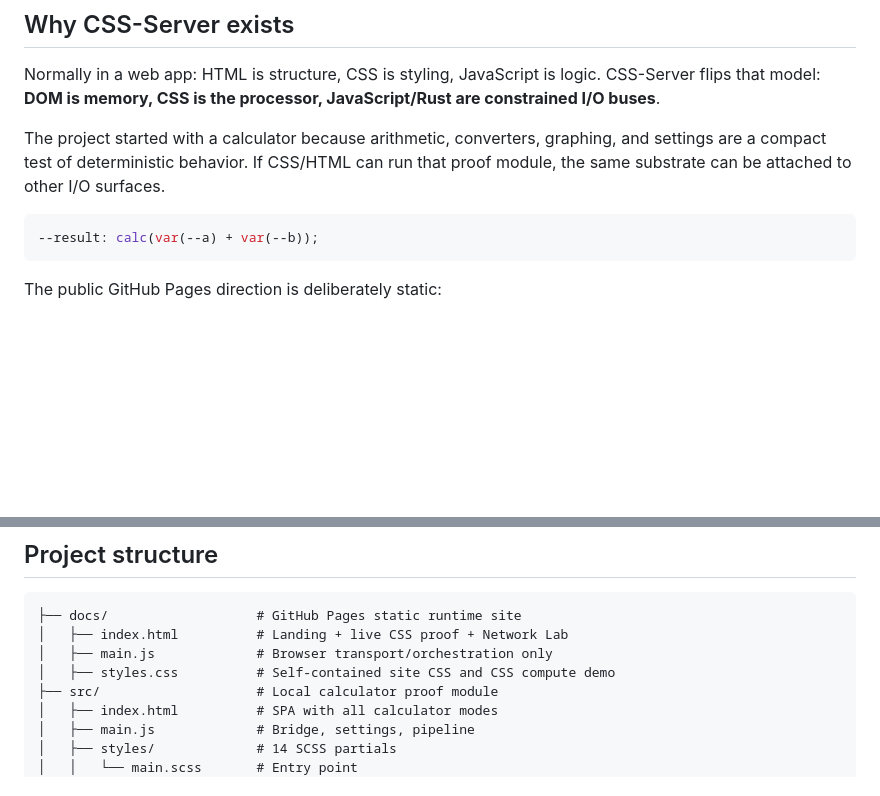
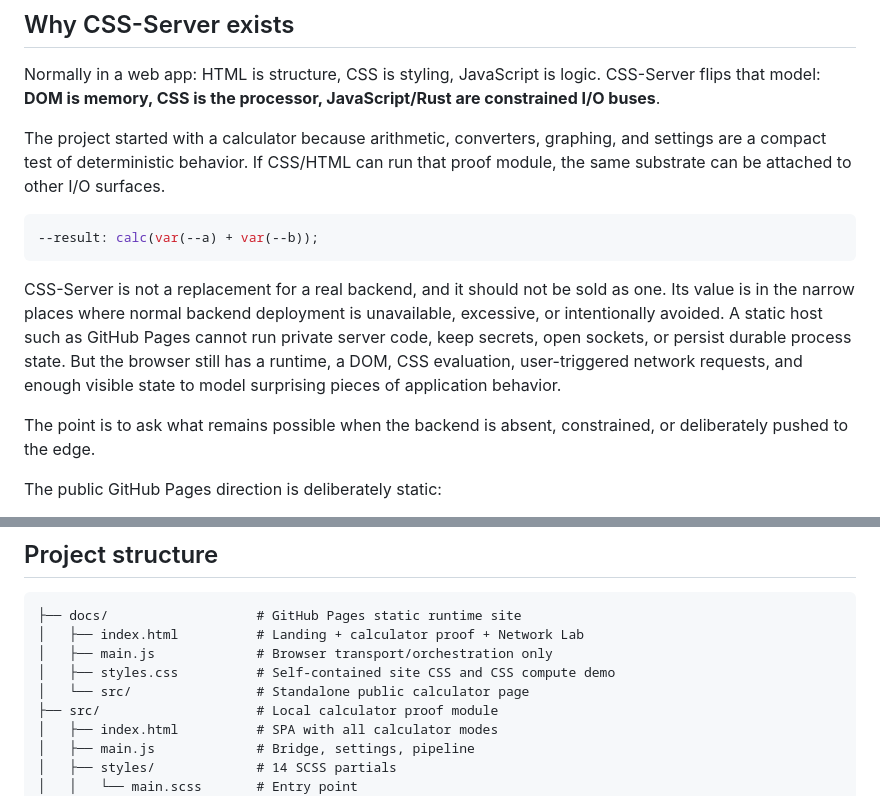
Before and after one commit to Lotargo/css-server, a Markdown page: README.md, 2 parts joined by grey strips. GitHub-like rendering; blank space fills up the shorter version.

````diff
--- a/README.md
+++ b/README.md
@@ -18,6 +18,10 @@ The project started with a calculator because arithmetic, converters, graphing,
 --result: calc(var(--a) + var(--b));
 ```
 
+CSS-Server is not a replacement for a real backend, and it should not be sold as one. Its value is in the narrow places where normal backend deployment is unavailable, excessive, or intentionally avoided. A static host such as GitHub Pages cannot run private server code, keep secrets, open sockets, or persist durable process state. But the browser still has a runtime, a DOM, CSS evaluation, user-triggered network requests, and enough visible state to model surprising pieces of application behavior.
+
+The point is to ask what remains possible when the backend is absent, constrained, or deliberately pushed to the edge.
+
 The public GitHub Pages direction is deliberately static:
 
 - GitHub Pages serves files only.
@@ -120,9 +127,10 @@ Communication is Tauri events only — not a single `#[tauri::command]`.
 
 ```
 ├── docs/                   # GitHub Pages static runtime site
-│   ├── index.html          # Landing + live CSS proof + Network Lab
+│   ├── index.html          # Landing + calculator proof + Network Lab
 │   ├── main.js             # Browser transport/orchestration only
 │   ├── styles.css          # Self-contained site CSS and CSS compute demo
+│   └── src/                # Standalone public calculator page
 ├── src/                    # Local calculator proof module
 │   ├── index.html          # SPA with all calculator modes
 │   ├── main.js             # Bridge, settings, pipeline
````
Also changed, not shown: other parts of README.md (+16 -13 lines).
